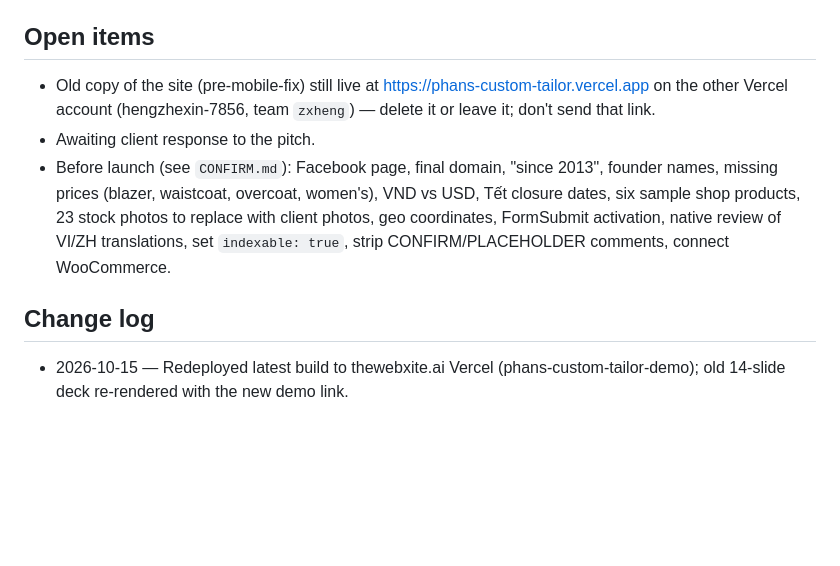
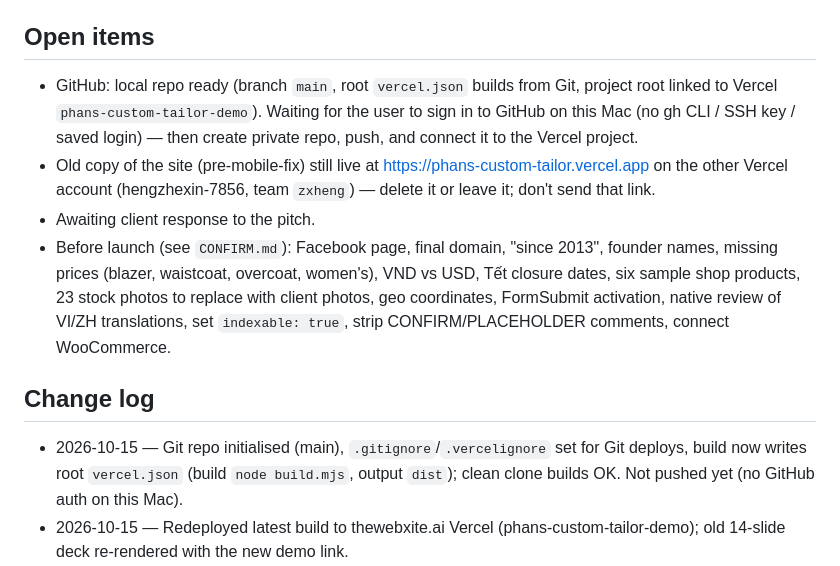
Before and after one commit to TheWebxite/phans-custom-tailor, a Markdown page: CLAUDE.md, the part around the change. Rendered like a GitHub page; blank space fills up the shorter version.

Commit message:
Update project notes
Co-Authored-By: Claude Opus 5.5 (1M context) <noreply@anthropic.com>

```diff
--- a/CLAUDE.md
+++ b/CLAUDE.md
@@ -43,11 +43,13 @@
 - Assistant memory note: `~/.claude/projects/-Users-hengzhexin-Desktop-Client-PhanCustom/memory/phans-vercel-deploy.md`.
 
 ## Open items
+- GitHub: local repo ready (branch `main`, root `vercel.json` builds from Git, project root linked to Vercel `phans-custom-tailor-demo`). Waiting for the user to sign in to GitHub on this Mac (no gh CLI / SSH key / saved login) — then create private repo, push, and connect it to the Vercel project.
 - Old copy of the site (pre-mobile-fix) still live at https://phans-custom-tailor.vercel.app on the other Vercel account (hengzhexin-7856, team `zxheng`) — delete it or leave it; don't send that link.
 - Awaiting client response to the pitch.
 - Before launch (see `CONFIRM.md`): Facebook page, final domain, "since 2013", founder names, missing prices (blazer, waistcoat, overcoat, women's), VND vs USD, Tết closure dates, six sample shop products, 23 stock photos to replace with client photos, geo coordinates, FormSubmit activation, native review of VI/ZH translations, set `indexable: true`, strip CONFIRM/PLACEHOLDER comments, connect WooCommerce.
 
 ## Change log
+- 2026-10-15 — Git repo initialised (main), `.gitignore`/`.vercelignore` set for Git deploys, build now writes root `vercel.json` (build `node build.mjs`, output `dist`); clean clone builds OK. Not pushed yet (no GitHub auth on this Mac).
 - 2026-10-15 — Redeployed latest build to thewebxite.ai Vercel (phans-custom-tailor-demo); old 14-slide deck re-rendered with the new demo link.
 - 2026-10-15 — Moved the demo to the thewebxite.ai Vercel account: project `phans-custom-tailor-demo` in team `thewebxiteai-6218s-projects`, live at https://phans-custom-tailor-demo.vercel.app (includes the 2026-10-14 mobile fixes). Updated the link in both PDF decks (rebuilt with real fonts), the outreach message draft and README.
 - 2026-10-14 — Mobile audit + fixes (shorter pages, compact process steps, squarer photos, simplified footer); not yet deployed due to network outage. Pitch decks rebuilt as 16-slide VI + EN PDFs from `pitch/build_pdf.py`.
```
